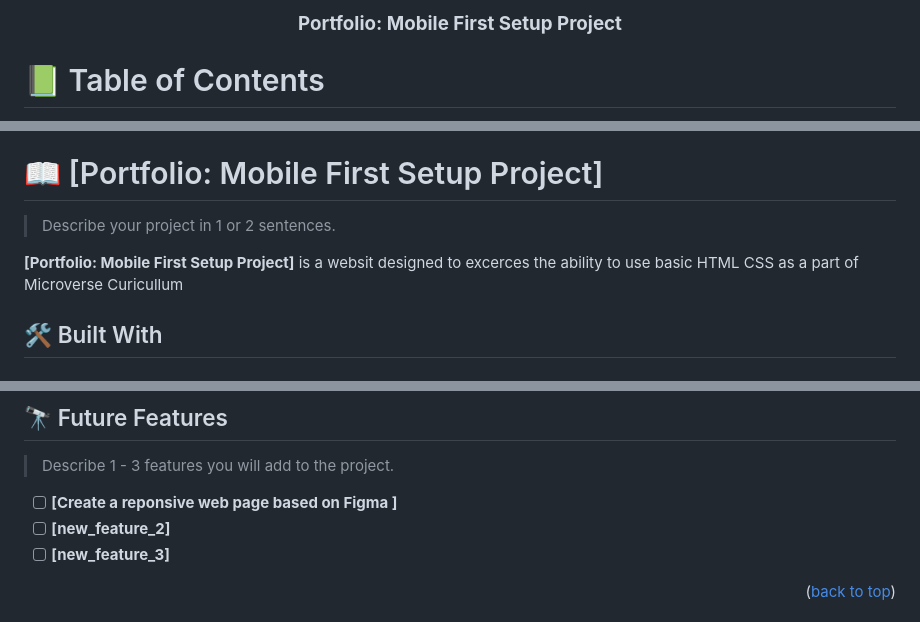
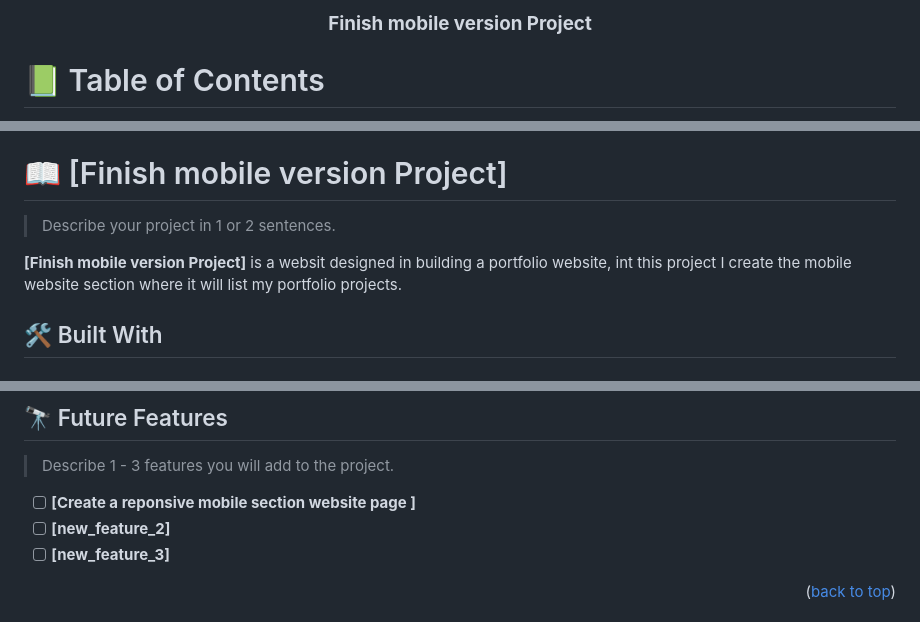
Before and after one commit to WasyihunS/Portfolio_website, a Markdown page: README.md, 3 parts joined by grey strips. GitHub-like rendering.

Commit message:
Add Project Description

```diff
--- a/README.md
+++ b/README.md
@@ -4,7 +4,7 @@
 
   <br/>
 
-  <h3><b>Portfolio: Mobile First Setup  Project</b></h3>
+  <h3><b>Finish mobile version Project</b></h3>
 
 </div>
 
@@ -32,11 +32,11 @@
 
 <!-- PROJECT DESCRIPTION -->
 
-# 📖 [Portfolio: Mobile First Setup Project] <a name="about-project"></a>
+# 📖 [Finish mobile version Project] <a name="about-project"></a>
 
 > Describe your project in 1 or 2 sentences.
 
-**[Portfolio: Mobile First Setup Project]** is a websit designed to excerces the ability to use basic HTML CSS as a part of Microverse Curicullum
+**[Finish mobile version Project]** is a websit designed in building a portfolio website, int this project I create the mobile website section where it will list my portfolio projects.
 
 ## 🛠 Built With <a name="built-with"></a>
 
@@ -152,7 +152,7 @@ Example:
 
 > Describe 1 - 3 features you will add to the project.
 
-- [ ] **[Create a reponsive web page based on Figma ]**
+- [ ] **[Create a reponsive mobile section website page ]**
 - [ ] **[new_feature_2]**
 - [ ] **[new_feature_3]**
 
```
